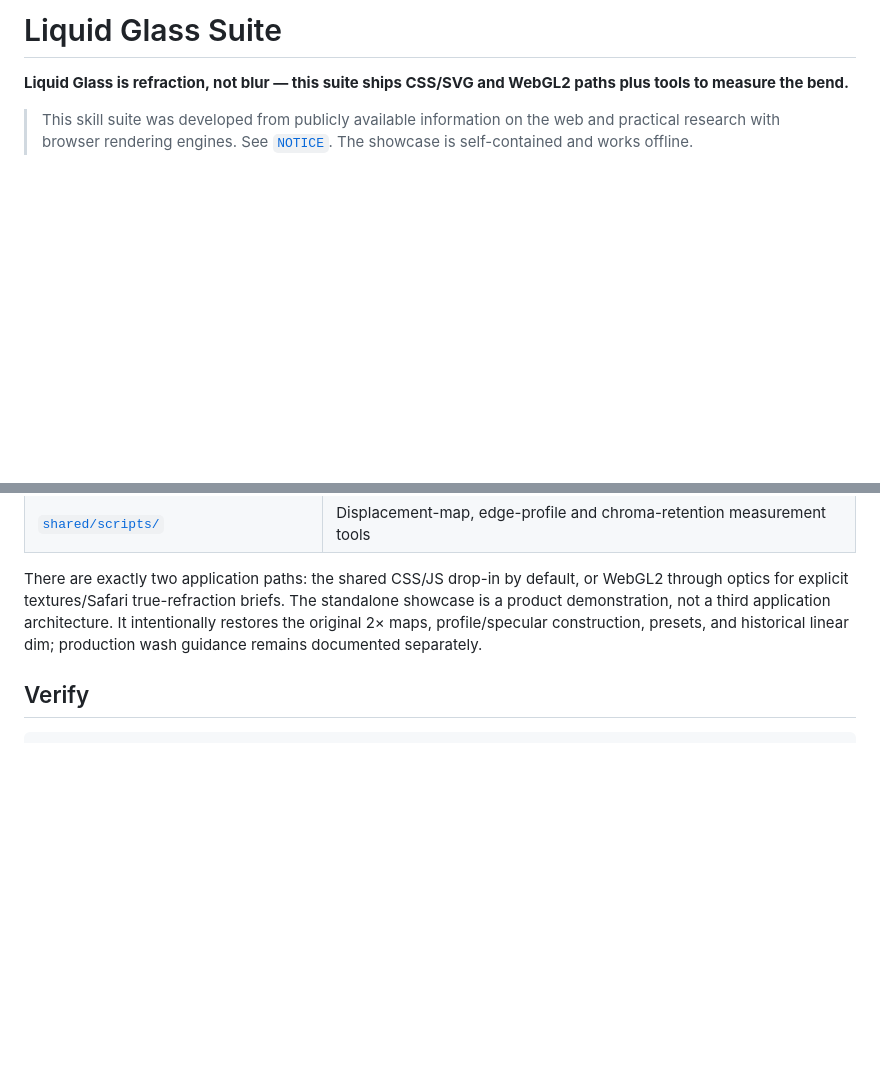
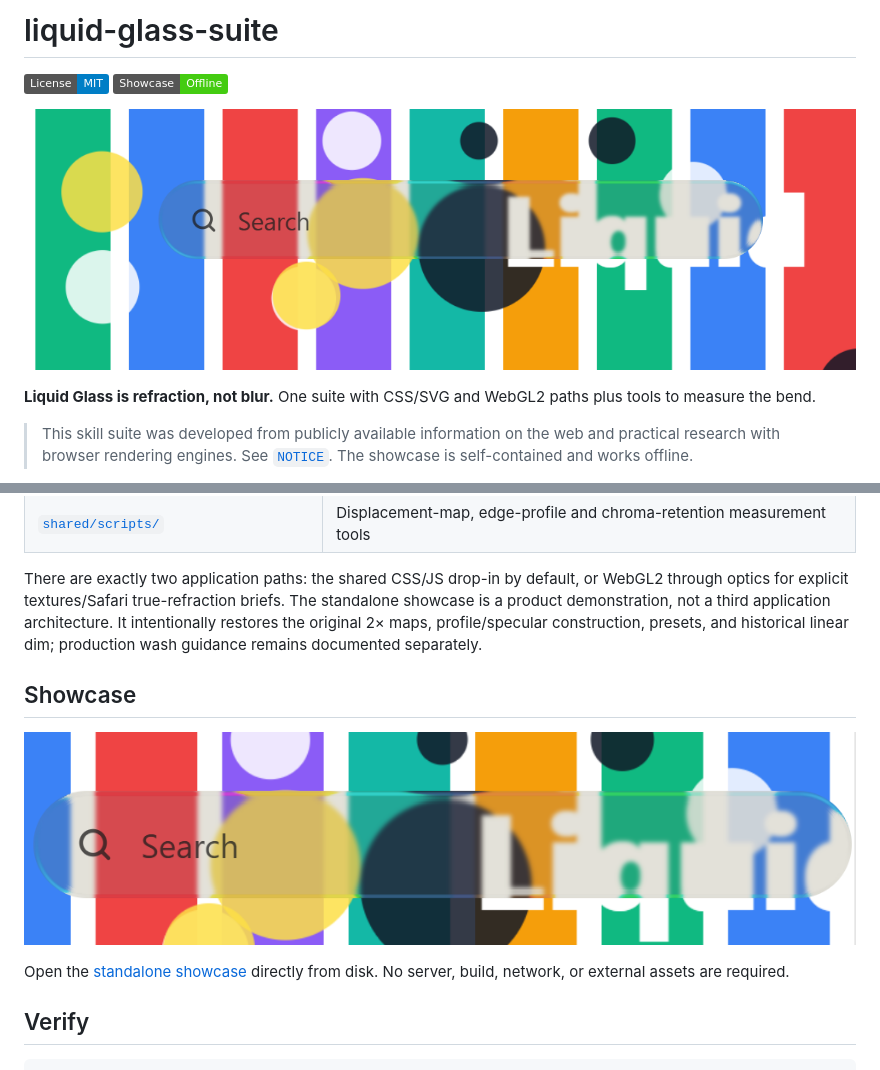
Before and after one commit to admos98/liquid-glass-suite, a Markdown page: README.md, 2 parts joined by grey strips. Rendered like a GitHub page; pictures changed too: docs/hero.png (added), docs/showcase-closeup.png (added); badges without logos; blank space fills up the shorter version.

Commit message:
Add README hero and showcase imagery
Co-authored-by: arena-agent <297053741+arena-agent@users.noreply.github.com>

````diff
--- a/README.md
+++ b/README.md
@@ -1,6 +1,10 @@
-# Liquid Glass Suite
+# liquid-glass-suite
 
-**Liquid Glass is refraction, not blur — this suite ships CSS/SVG and WebGL2 paths plus tools to measure the bend.**
+[![License: MIT](https://img.shields.io/badge/License-MIT-blue.svg)](LICENSE) [![Offline showcase](https://img.shields.io/badge/Showcase-Offline-success.svg)](shared/assets/showcase.html)
+
+![Liquid Glass refraction over a striped plate](docs/hero.png)
+
+**Liquid Glass is refraction, not blur.** One suite with CSS/SVG and WebGL2 paths plus tools to measure the bend.
 
 > This skill suite was developed from publicly available information on the web and practical research with browser rendering engines. See [`NOTICE`](NOTICE). The showcase is self-contained and works offline.
 
@@ -41,6 +45,12 @@ The marketplace entry points at the repository root (`source: "./"`), and Claude
 
 There are exactly two application paths: the shared CSS/JS drop-in by default, or WebGL2 through optics for explicit textures/Safari true-refraction briefs. The standalone showcase is a product demonstration, not a third application architecture. It intentionally restores the original 2× maps, profile/specular construction, presets, and historical linear dim; production wash guidance remains documented separately.
 
+## Showcase
+
+![Close-up: backdrop text bending through the panel](docs/showcase-closeup.png)
+
+Open the [standalone showcase](shared/assets/showcase.html) directly from disk. No server, build, network, or external assets are required.
+
 ## Verify
 
 ```sh
````
Also changed, not shown: 2 other files.
